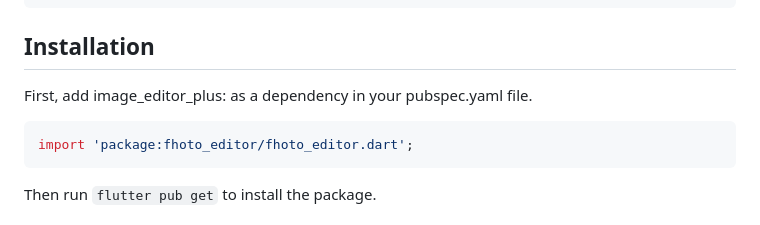
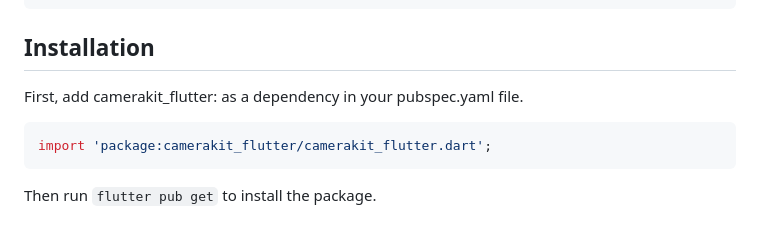
Before and after one commit to DevCrew-io/camerakit-flutter, a Markdown page: README.md, the part around the change. Drawn GitHub-style.

````diff
--- a/README.md
+++ b/README.md
@@ -46,10 +46,10 @@ class Constants {
 ```
 
 ## Installation
-First, add image_editor_plus: as a dependency in your pubspec.yaml file.
+First, add camerakit_flutter: as a dependency in your pubspec.yaml file.
 
 ```dart
-import 'package:fhoto_editor/fhoto_editor.dart';
+import 'package:camerakit_flutter/camerakit_flutter.dart';
 ```
 Then run ```flutter pub get``` to install the package.
 ## iOS
````
